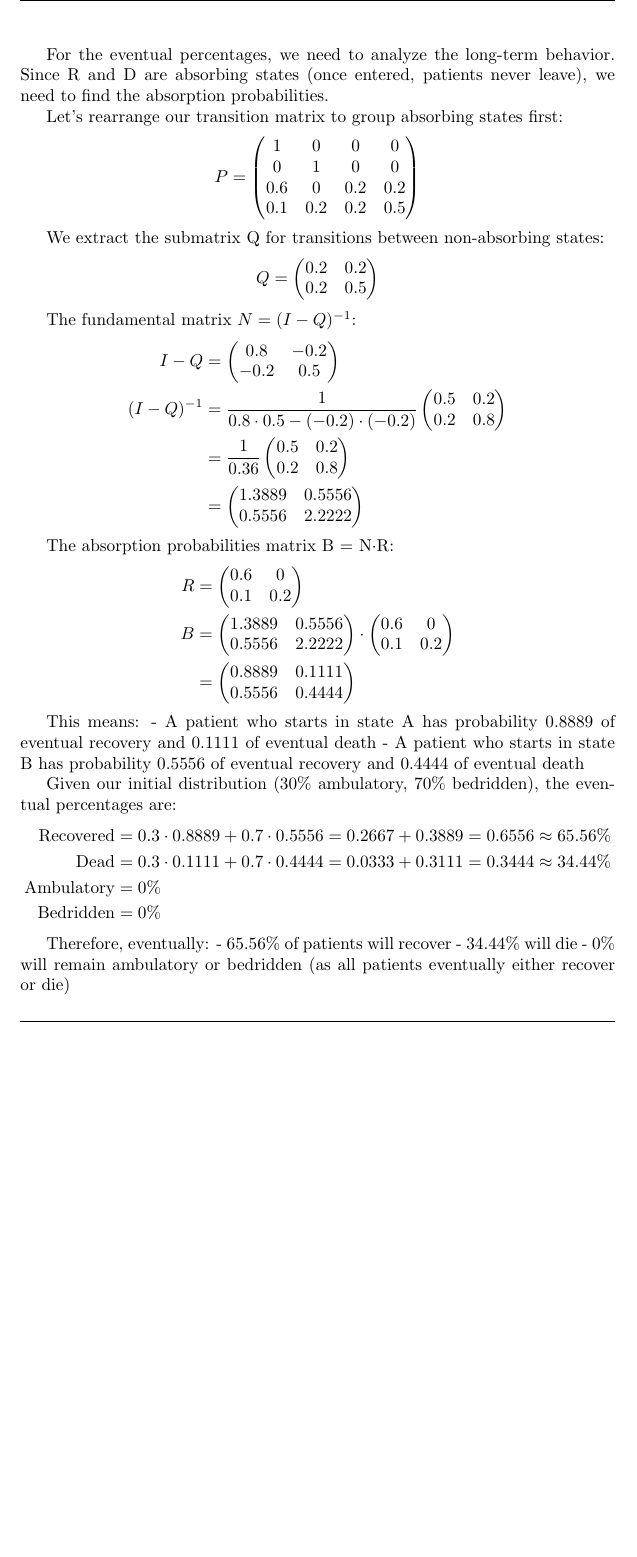
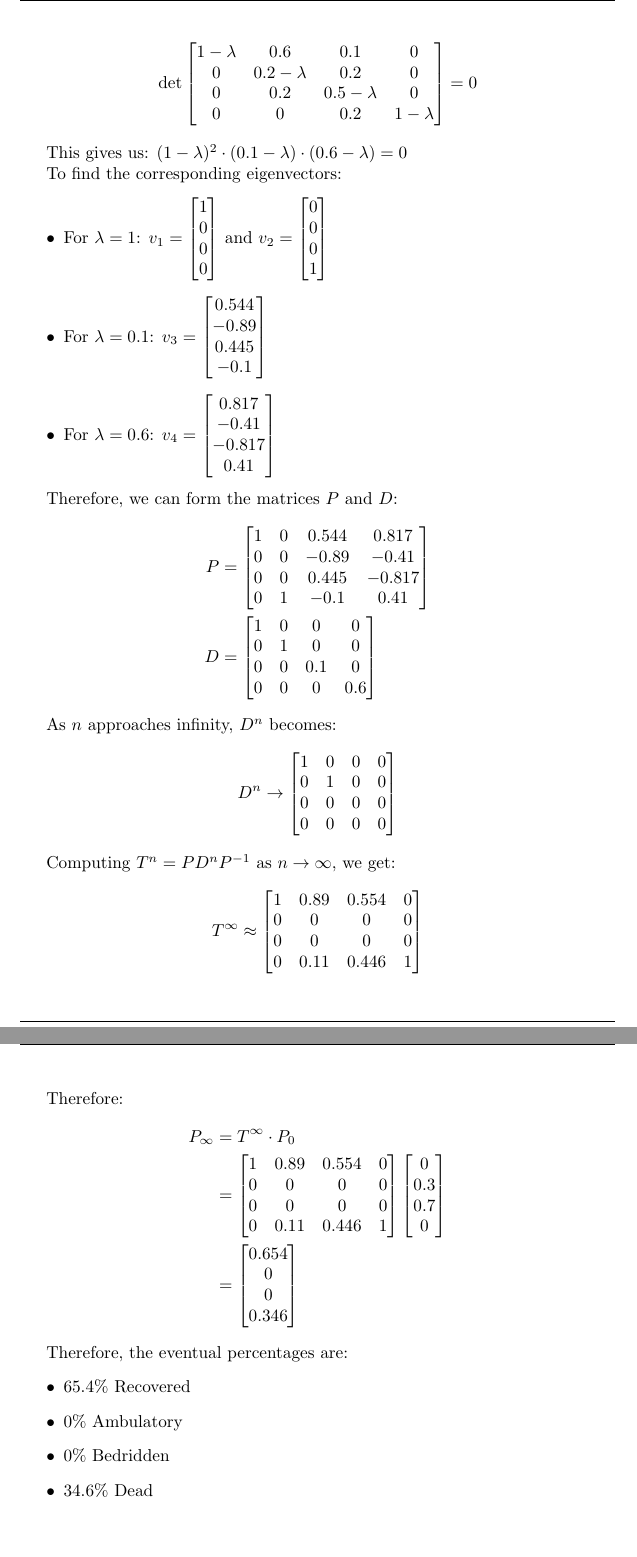
Before and after one commit to BiboyQG/MATH416, a LaTeX document (7/main.tex): part of page 8 of 9 before the commit and two parts of pages 8 and 9 of 10 after it, the two joined at a grey line, cut at the place of the change, the shorter picture padded with empty space. Compiled offline with pdfLaTeX.

Commit message:
feat: 7: 5

```diff
--- a/7/main.tex
+++ b/7/main.tex
@@ -369,82 +387,97 @@ Therefore, after 1 month:
     \item 41\% are bedridden
     \item 14\% have died
 \end{itemize}
+\begin{align*}
+\text{det}
+\begin{bmatrix}
+1-\lambda & 0.6 & 0.1 & 0 \\
+0 & 0.2-\lambda & 0.2 & 0 \\
+0 & 0.2 & 0.5-\lambda & 0 \\
+0 & 0 & 0.2 & 1-\lambda
+\end{bmatrix} = 0
+\end{align*}
 
-For the eventual percentages, we need to analyze the long-term behavior. Since R and D are absorbing states (once entered, patients never leave), we need to find the absorption probabilities.
+This gives us: $(1-\lambda)^2 \cdot (0.1-\lambda) \cdot (0.6-\lambda) = 0$
 
-Let's rearrange our transition matrix to group absorbing states first:
+To find the corresponding eigenvectors:
+\begin{itemize}
+    \item For $\lambda = 1$: $v_1 = \begin{bmatrix} 1 \\ 0 \\ 0 \\ 0 \end{bmatrix}$ and $v_2 = \begin{bmatrix} 0 \\ 0 \\ 0 \\ 1 \end{bmatrix}$
+    \item For $\lambda = 0.1$: $v_3 = \begin{bmatrix} 0.544 \\ -0.89 \\ 0.445 \\ -0.1 \end{bmatrix}$
+    \item For $\lambda = 0.6$: $v_4 = \begin{bmatrix} 0.817 \\ -0.41\\ -0.817 \\ 0.41 \end{bmatrix}$
+\end{itemize}
+
+Therefore, we can form the matrices $P$ and $D$:
 \begin{align*}
-P = \begin{pmatrix}
+P &=
+\begin{bmatrix}
+1 & 0 & 0.544 & 0.817 \\
+0 & 0 & -0.89 & -0.41 \\
+0 & 0 & 0.445 & -0.817 \\
+0 & 1 & -0.1 & 0.41
+\end{bmatrix} \\
+D &=
+\begin{bmatrix}
 1 & 0 & 0 & 0 \\
 0 & 1 & 0 & 0 \\
-0.6 & 0 & 0.2 & 0.2 \\
-0.1 & 0.2 & 0.2 & 0.5
-\end{pmatrix}
+0 & 0 & 0.1 & 0 \\
+0 & 0 & 0 & 0.6
+\end{bmatrix}
 \end{align*}
 
-We extract the submatrix Q for transitions between non-absorbing states:
+As $n$ approaches infinity, $D^n$ becomes:
 \begin{align*}
-Q = \begin{pmatrix}
-0.2 & 0.2 \\
-0.2 & 0.5
-\end{pmatrix}
+D^n \to
+\begin{bmatrix}
+1 & 0 & 0 & 0 \\
+0 & 1 & 0 & 0 \\
+0 & 0 & 0 & 0 \\
+0 & 0 & 0 & 0
+\end{bmatrix}
 \end{align*}
 
-The fundamental matrix $N = (I-Q)^{-1}$:
+Computing $T^n = PD^nP^{-1}$ as $n \to \infty$, we get:
 \begin{align*}
-I-Q &= \begin{pmatrix}
-0.8 & -0.2 \\
--0.2 & 0.5
-\end{pmatrix} \\
-(I-Q)^{-1} &= \frac{1}{0.8 \cdot 0.5 - (-0.2) \cdot (-0.2)} \begin{pmatrix}
-0.5 & 0.2 \\
-0.2 & 0.8
-\end{pmatrix} \\
-&= \frac{1}{0.36} \begin{pmatrix}
-0.5 & 0.2 \\
-0.2 & 0.8
-\end{pmatrix} \\
-&= \begin{pmatrix}
-1.3889 & 0.5556 \\
-0.5556 & 2.2222
-\end{pmatrix}
+T^\infty \approx
+\begin{bmatrix}
+1 & 0.89 & 0.554 & 0 \\
+0 & 0 & 0 & 0 \\
+0 & 0 & 0 & 0 \\
+0 & 0.11 & 0.446 & 1
+\end{bmatrix}
 \end{align*}
 
-The absorption probabilities matrix B = N·R:
+Therefore:
 \begin{align*}
-R &= \begin{pmatrix}
-0.6 & 0 \\
-0.1 & 0.2
-\end{pmatrix} \\
-B &= \begin{pmatrix}
-1.3889 & 0.5556 \\
-0.5556 & 2.2222
-\end{pmatrix} \cdot \begin{pmatrix}
-0.6 & 0 \\
-0.1 & 0.2
-\end{pmatrix} \\
-&= \begin{pmatrix}
-0.8889 & 0.1111 \\
-0.5556 & 0.4444
-\end{pmatrix}
+P_\infty &= T^\infty \cdot P_0 \\
+&=
+\begin{bmatrix}
+1 & 0.89 & 0.554 & 0 \\
+0 & 0 & 0 & 0 \\
+0 & 0 & 0 & 0 \\
+0 & 0.11 & 0.446 & 1
+\end{bmatrix}
+\begin{bmatrix}
+0 \\
+0.3 \\
+0.7 \\
+0
+\end{bmatrix} \\
+&=
+\begin{bmatrix}
+0.654 \\
+0 \\
+0 \\
+0.346
+\end{bmatrix}
 \end{align*}
 
-This means:
-- A patient who starts in state A has probability 0.8889 of eventual recovery and 0.1111 of eventual death
-- A patient who starts in state B has probability 0.5556 of eventual recovery and 0.4444 of eventual death
-
-Given our initial distribution (30\% ambulatory, 70\% bedridden), the eventual percentages are:
-\begin{align*}
-\text{Recovered} &= 0.3 \cdot 0.8889 + 0.7 \cdot 0.5556 = 0.2667 + 0.3889 = 0.6556 \approx 65.56\% \\
-\text{Dead} &= 0.3 \cdot 0.1111 + 0.7 \cdot 0.4444 = 0.0333 + 0.3111 = 0.3444 \approx 34.44\% \\
-\text{Ambulatory} &= 0\% \\
-\text{Bedridden} &= 0\%
-\end{align*}
-
-Therefore, eventually:
-- 65.56\% of patients will recover
-- 34.44\% will die
-- 0\% will remain ambulatory or bedridden (as all patients eventually either recover or die)
+Therefore, the eventual percentages are:
+\begin{itemize}
+    \item 65.4\% Recovered
+    \item 0\% Ambulatory
+    \item 0\% Bedridden
+    \item 34.6\% Dead
+\end{itemize}
 
 \newpage
 
```
Also changed, not shown: 7/main.tex (62 more changed lines), 1 other file.
